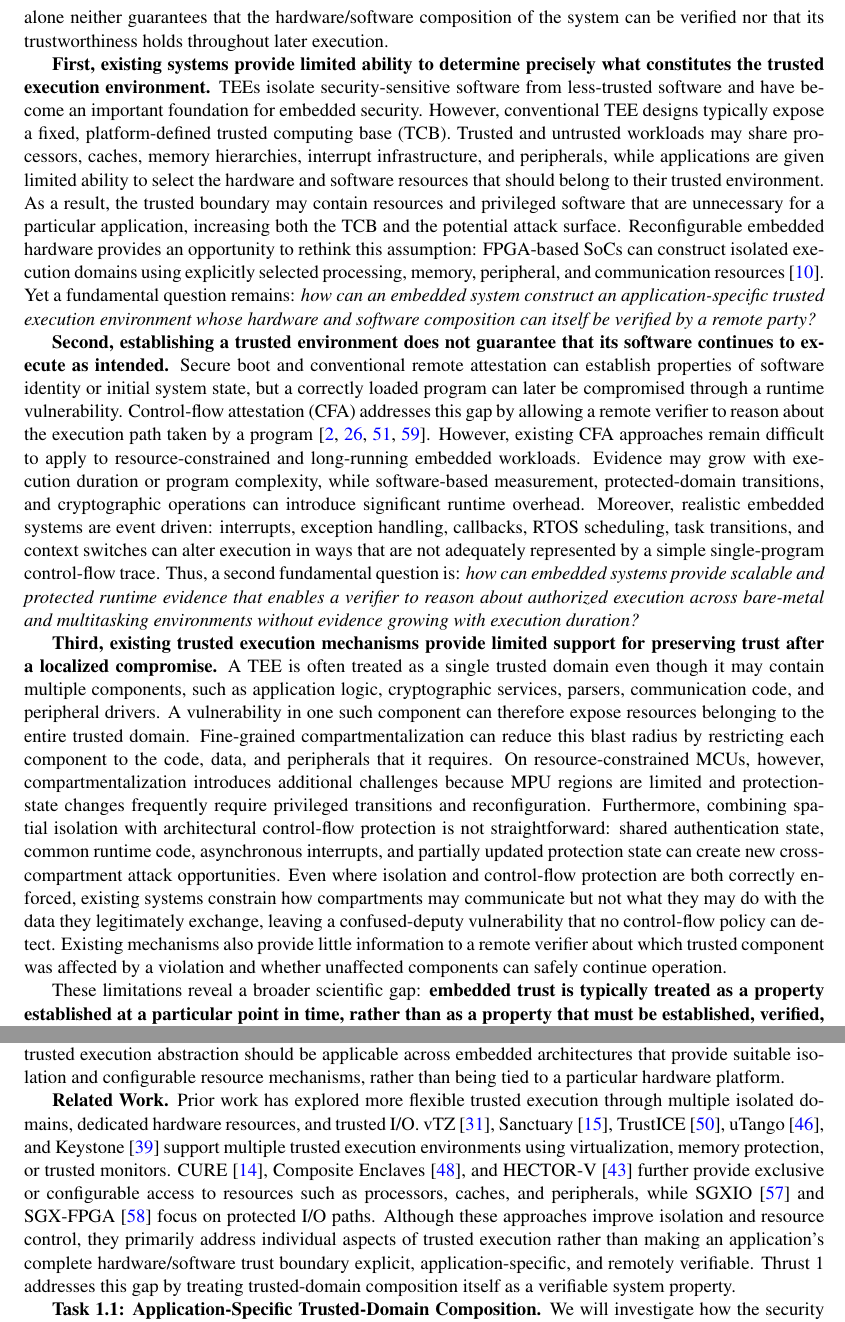
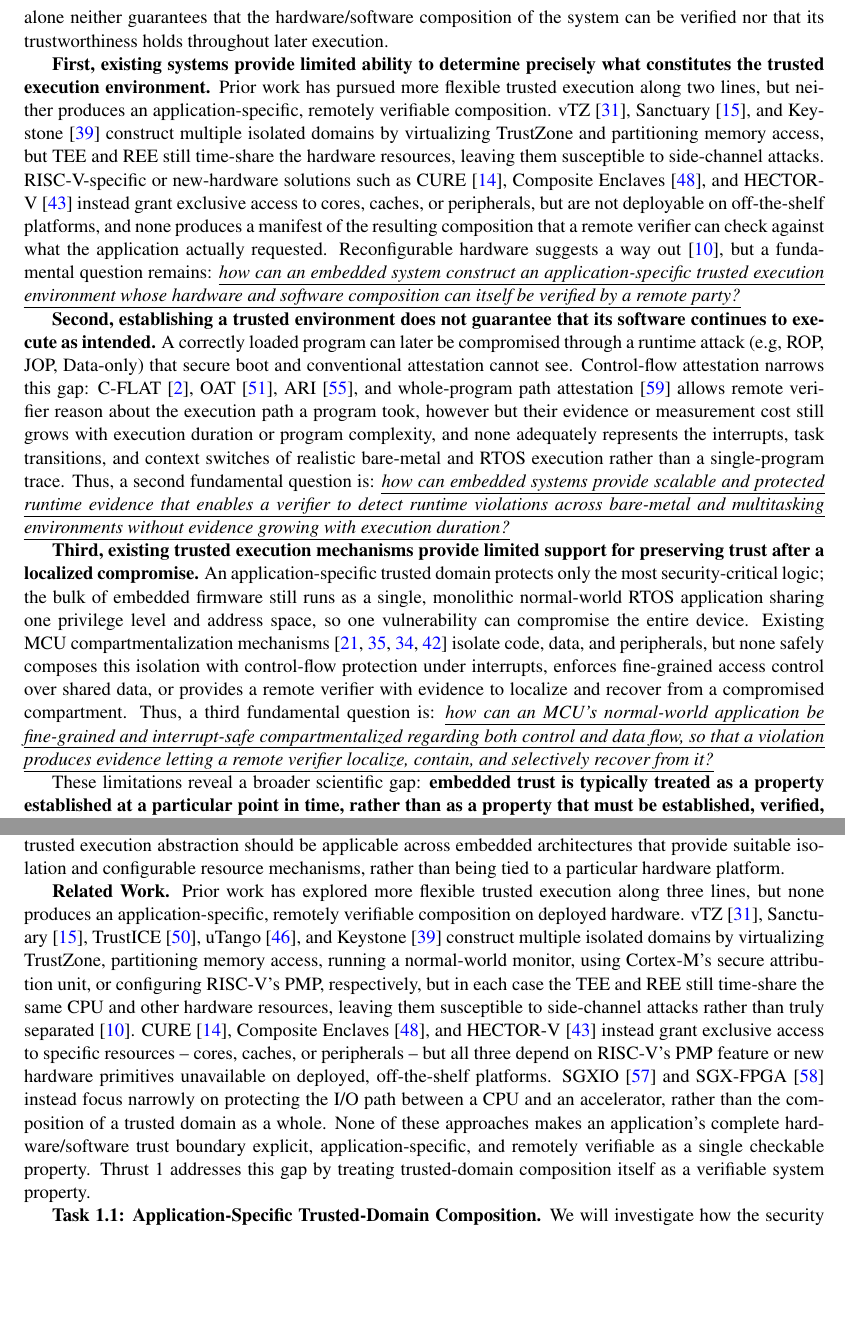
Before and after one commit to Tomal-kuet/NSF-SaTC-small-MCU, a LaTeX document (main.tex, which reads section1.tex, thrust1.tex): two parts of pages 2 and 7 of 21, joined at a grey line, cut so that both start at the same text, the shorter picture padded with empty space. Compiled offline with pdfLaTeX.

Commit message:
all-except-last-3

```diff
--- a/section1.tex
+++ b/section1.tex
@@ -35,22 +35,20 @@ However, the presence of these mechanisms alone neither guarantees that the hard
 trustworthiness holds throughout later execution.
 
 \textbf{First, existing systems provide limited ability to determine precisely what constitutes the trusted execution environment.}
-TEEs isolate security-sensitive software from less-trusted software and have become an important foundation for embedded security.
-However, conventional TEE designs typically expose a fixed, platform-defined trusted computing base (TCB). Trusted and untrusted workloads may share processors, caches, memory hierarchies, interrupt infrastructure, and peripherals, while applications are given limited ability to select the hardware and software resources that should belong to their trusted environment. As a result, the trusted boundary may contain resources and privileged software that are unnecessary for a particular
-application, increasing both the TCB and the potential attack surface.
-Reconfigurable embedded hardware provides an opportunity to rethink this assumption: FPGA-based SoCs can construct isolated execution domains using explicitly selected processing, memory, peripheral, and communication resources~\cite{armanuzzaman2024building}. Yet a fundamental question remains: \emph{how can an embedded system construct an application-specific trusted execution environment whose hardware and software composition can itself be verified by a remote party?}
+Prior work has pursued more flexible trusted execution along two lines, but neither produces an application-specific, remotely verifiable composition.
+vTZ~\cite{hua2017vtz}, Sanctuary~\cite{brasser2019sanctuary}, and Keystone~\cite{Keystone2020} construct multiple isolated domains by virtualizing TrustZone and partitioning memory access, but TEE and REE still time-share the hardware resources, leaving them susceptible to side-channel attacks.
+RISC-V-specific or new-hardware solutions such as CURE~\cite{bahmani2021cure}, Composite Enclaves~\cite{schneider2020pie}, and HECTOR-V~\cite{nasahl2020hector} instead grant exclusive access to cores, caches, or peripherals, but are not deployable on off-the-shelf platforms, and none produces a manifest of the resulting composition that a remote verifier can check against what the application actually requested.
+Reconfigurable hardware suggests a way out~\cite{armanuzzaman2024building}, but a fundamental question remains: \emph{\ul{how can an embedded system construct an application-specific trusted execution environment whose hardware and software composition can itself be verified by a remote party?}}
 
 \textbf{Second, establishing a trusted environment does not guarantee that its software continues to execute as intended.}
-Secure boot and conventional remote attestation can establish properties of software identity or initial system state, but a correctly loaded program can later be compromised through a runtime vulnerability. Control-flow attestation (CFA) addresses this gap by allowing a remote verifier to reason about the execution path taken by a program~\cite{abera2016c,dessouky2017fat,sun2020oat,yadav2023whole}. However, existing CFA approaches remain difficult to apply to resource-constrained and long-running embedded workloads. Evidence may grow with execution duration or program complexity, while software-based measurement, protected-domain transitions, and cryptographic operations can introduce significant runtime overhead.
-Moreover, realistic embedded systems are event driven: interrupts, exception handling, callbacks, RTOS scheduling, task transitions, and context switches can alter execution in ways that are not adequately represented by a simple single-program control-flow trace.
-Thus, a second fundamental question is: \emph{how can embedded systems provide scalable and protected runtime evidence that enables a verifier to reason about authorized execution across bare-metal and multitasking environments without evidence growing with execution duration?}
+A correctly loaded program can later be compromised through a runtime attack (e.g, ROP, JOP, Data-only) that secure boot and conventional attestation cannot see.
+Control-flow attestation narrows this gap: C-FLAT~\cite{abera2016c}, OAT~\cite{sun2020oat}, ARI~\cite{wangari}, and whole-program path attestation~\cite{yadav2023whole} allows remote verifier reason about the execution path a program took, however but their evidence or measurement cost still grows with execution duration or program complexity, and none adequately represents the interrupts, task transitions, and context switches of realistic bare-metal and RTOS execution rather than a single-program trace.
+Thus, a second fundamental question is: \emph{\ul{how can embedded systems provide scalable and protected runtime evidence that enables a verifier to detect runtime violations across bare-metal and multitasking environments without evidence growing with execution duration?}}
 
 \textbf{Third, existing trusted execution mechanisms provide limited support for preserving trust after a localized compromise.}
-A TEE is often treated as a single trusted domain even though it may contain multiple components, such as application logic, cryptographic services, parsers, communication code, and peripheral drivers. A vulnerability in one such component can therefore expose resources belonging to the entire trusted domain. Fine-grained compartmentalization can reduce this blast radius by restricting each component to the code, data, and peripherals that it requires.
-On resource-constrained MCUs, however, compartmentalization introduces additional challenges because MPU regions are limited and protection-state changes frequently require privileged transitions and reconfiguration.
-Furthermore, combining spatial isolation with architectural control-flow protection is not straightforward: shared authentication state, common runtime code, asynchronous interrupts, and partially updated protection state can create new cross-compartment attack opportunities.
-Even where isolation and control-flow protection are both correctly enforced, existing systems constrain how compartments may communicate but not what they may do with the data they legitimately exchange, leaving a confused-deputy vulnerability that no control-flow policy can detect.
-Existing mechanisms also provide little information to a remote verifier about which trusted component was affected by a violation and whether unaffected components can safely continue operation.
+An application-specific trusted domain protects only the most security-critical logic; the bulk of embedded firmware still runs as a single, monolithic normal-world RTOS application sharing one privilege level and address space, so one vulnerability can compromise the entire device.
+Existing MCU compartmentalization mechanisms~\cite{clements2018aces,kim2018securing,khan2023ec,mera2022d} isolate code, data, and peripherals, but none safely composes this isolation with control-flow protection under interrupts, enforces fine-grained access control over shared data, or provides a remote verifier with evidence to localize and recover from a compromised compartment.
+Thus, a third fundamental question is: \emph{\ul{how can an MCU's normal-world application be fine-grained and interrupt-safe compartmentalized regarding both control and data flow, so that a violation produces evidence letting a remote verifier localize, contain, and selectively recover from it?}}
 
 These limitations reveal a broader scientific gap: \textbf{embedded trust is typically treated as a property established at a particular point in time, rather than as a property that must be established, verified, and preserved throughout system execution.}
 Knowing that the expected software was loaded does not establish whether the execution environment contained only the necessary trusted resources; knowing the initial environment does not establish whether the software subsequently followed authorized behavior; and detecting a runtime violation does not by itself determine which part of the trusted system must lose trust. Addressing these questions independently therefore leaves gaps between trusted-environment construction, runtime verification, and post-compromise response.
--- a/thrust1.tex
+++ b/thrust1.tex
@@ -17,7 +17,7 @@ This thrust asks the following fundamental question: \textbf{\textit{How can emb
 
 
 \textbf{Related Work.}
-Prior work has explored more flexible trusted execution through multiple isolated domains, dedicated hardware resources, and trusted I/O. vTZ~\cite{hua2017vtz}, Sanctuary~\cite{brasser2019sanctuary}, TrustICE~\cite{sun2015trustice}, uTango~\cite{oliveira2021utango}, and Keystone~\cite{Keystone2020} support multiple trusted execution environments using virtualization, memory protection, or trusted monitors. CURE~\cite{bahmani2021cure}, Composite Enclaves~\cite{schneider2020pie}, and HECTOR-V~\cite{nasahl2020hector} further provide exclusive or configurable access to resources such as processors, caches, and peripherals, while SGXIO~\cite{weiser2017sgxio} and SGX-FPGA~\cite{xia2021sgx} focus on protected I/O paths. Although these approaches improve isolation and resource control, they primarily address individual aspects of trusted execution rather than making an application's complete hardware/software trust boundary explicit, application-specific, and remotely verifiable. Thrust~1 addresses this gap by treating trusted-domain composition itself as a verifiable system property.
+Prior work has explored more flexible trusted execution along three lines, but none produces an application-specific, remotely verifiable composition on deployed hardware. vTZ~\cite{hua2017vtz}, Sanctuary~\cite{brasser2019sanctuary}, TrustICE~\cite{sun2015trustice}, uTango~\cite{oliveira2021utango}, and Keystone~\cite{Keystone2020} construct multiple isolated domains by virtualizing TrustZone, partitioning memory access, running a normal-world monitor, using Cortex-M's secure attribution unit, or configuring RISC-V's PMP, respectively, but in each case the TEE and REE still time-share the same CPU and other hardware resources, leaving them susceptible to side-channel attacks rather than truly separated~\cite{armanuzzaman2024building}. CURE~\cite{bahmani2021cure}, Composite Enclaves~\cite{schneider2020pie}, and HECTOR-V~\cite{nasahl2020hector} instead grant exclusive access to specific resources -- cores, caches, or peripherals -- but all three depend on RISC-V's PMP feature or new hardware primitives unavailable on deployed, off-the-shelf platforms. SGXIO~\cite{weiser2017sgxio} and SGX-FPGA~\cite{xia2021sgx} instead focus narrowly on protecting the I/O path between a CPU and an accelerator, rather than the composition of a trusted domain as a whole. None of these approaches makes an application's complete hardware/software trust boundary explicit, application-specific, and remotely verifiable as a single checkable property. Thrust~1 addresses this gap by treating trusted-domain composition itself as a verifiable system property.
 
 
 \begin{comment}
```
Also changed, not shown: thrust2.tex (+1 -1 lines), section1.tex (47 more changed lines).
